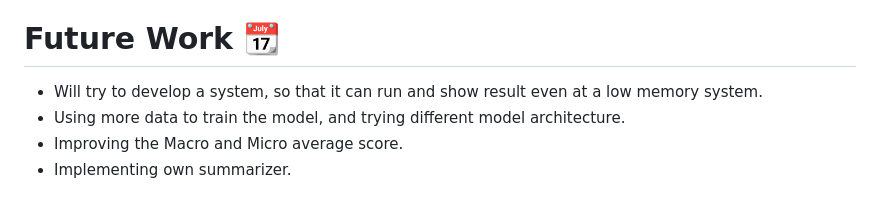
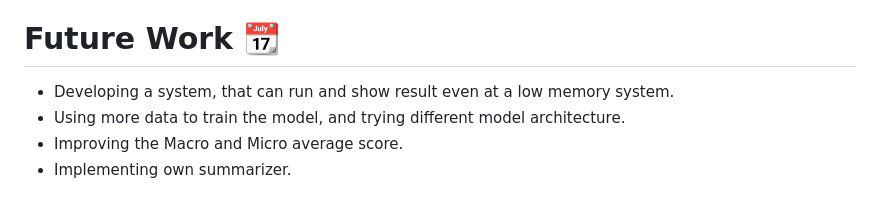
Before and after one commit to Tasfiq-K/just-transcribe-and-summarize, a Markdown page: README.md, the part around the change. GitHub-like rendering.

```diff
--- a/README.md
+++ b/README.md
@@ -88,7 +88,7 @@ The output generated submitting this Youtube [video](https://www.youtube.com/wat
 
 # Future Work :calendar:
 
-* Will try to develop a system, so that it can run and show result even at a low memory system.
+* Developing a system, that can run and show result even at a low memory system.
 * Using more data to train the model, and trying different model architecture.
 * Improving the Macro and Micro average score.
 * Implementing own summarizer.
```
